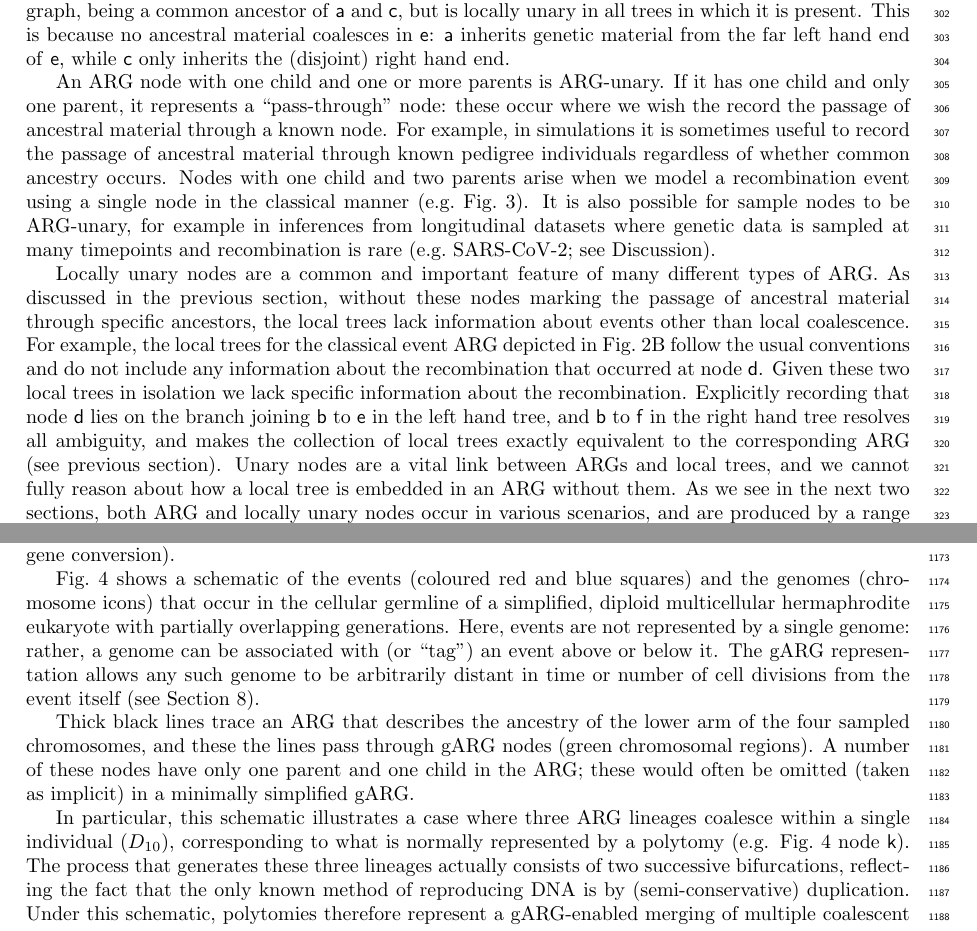
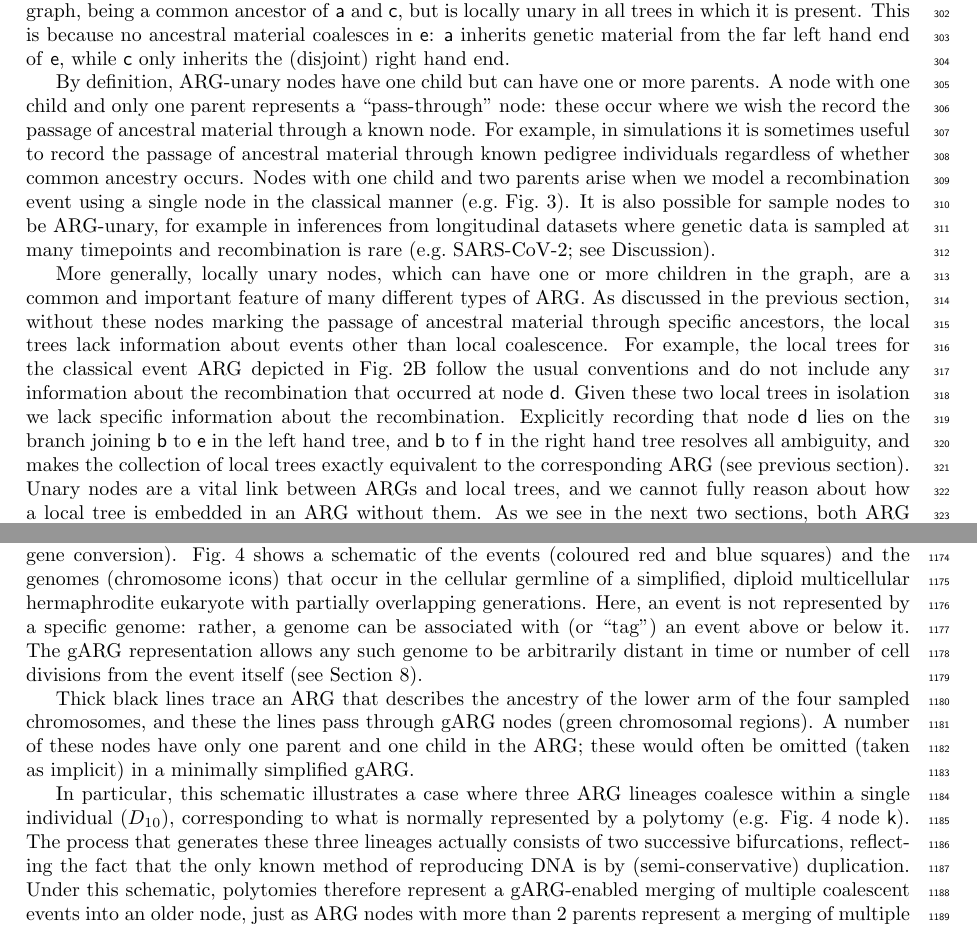
Before and after one commit to tskit-dev/what-is-an-arg-paper, a LaTeX paper (paper.tex): two parts of pages 8 and 28 of 31, joined at a grey line, cut so that both start at the same text. Compiled offline with pdfLaTeX.

Commit message:
Yans updates

```diff
--- a/paper.tex
+++ b/paper.tex
@@ -923,9 +923,12 @@ This is because no ancestral material coalesces in \noderef{e}:
 \noderef{e},
 while \noderef{c} only inherits the (disjoint) right hand end.
 
-An ARG node with one child and one or
-more parents is ARG-unary.
-If it has one child and only one parent, it represents a ``pass-through'' node:
+% We get discussion of ARG-unary nodes out of the way first: these are
+% relatively easy to understand (but it's worth emphasising that
+% eARG-like recombination nodes are ARG-unary, as that might not be clear
+By definition, ARG-unary nodes have one child but can have one or
+more parents.
+A node with one child and only one parent represents a ``pass-through'' node:
 these occur where we wish the record the passage of ancestral material
 through a known node. For example, in simulations
 it is sometimes useful to record the passage of
@@ -940,7 +943,10 @@ in inferences from longitudinal datasets where genetic
 data is sampled at many timepoints and recombination
 is rare (e.g.~SARS-CoV-2; see Discussion).
 
-Locally unary nodes are a common and important feature
+% Moving on from ARG-unary to the more general case
+More generally, locally unary nodes,
+which can have one or more children in the graph,
+are a common and important feature
 of many different types of ARG.
 As discussed in the previous section,
 without these nodes marking the passage
@@ -2326,10 +2334,6 @@ local tree is then generated using standard phylogenetic methods.
 
 \section{Cell lineages and ARGs}
 \label{sec-cell-lineages-and-args}
-In eukaryotic organisms, ARGs are a result of the cellular processes of mitosis
-(which leads to common ancestry and coalescence)
-and meiosis (which leads to recombination, including both crossovers and gene conversion).
-
 \begin{figure}
 \begin{center}
     \includegraphics[width=0.8\textwidth]{illustrations/cell-lines}
@@ -2352,9 +2356,15 @@ shaded by the number of descendant samples.
 }
 \end{figure}
 
+In eukaryotic organisms, ARGs are a result of the cellular processes of mitosis
+(which leads to common ancestry and coalescence)
+and meiosis (which leads to recombination, including both crossovers and gene conversion).
 Fig.~\ref{fig-simplification} shows a schematic of the events (coloured red and blue squares) and
 the genomes (chromosome icons) that occur in the cellular germline of a simplified, diploid multicellular
-hermaphrodite eukaryote with partially overlapping generations. Here, events are not represented by a single
+hermaphrodite eukaryote with partially overlapping generations.
+% It may be worth putting in something here about events being a slippery concept
+% (we have already mentioned this at the end of Section 3
+Here, an event is not represented by a specific
 genome: rather, a genome can be associated with (or ``tag'') an event above or below it.
 The gARG representation allows any such genome to be arbitrarily distant in time or number of cell
 divisions from the event itself (see Section~\ref{sec-precision}).
```
Also changed, not shown: paper.tex (4 more changed lines).
